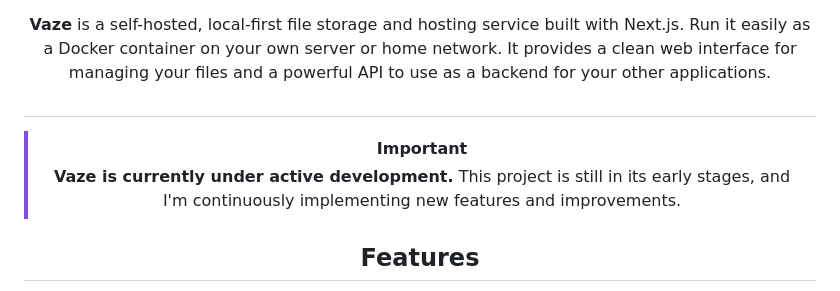
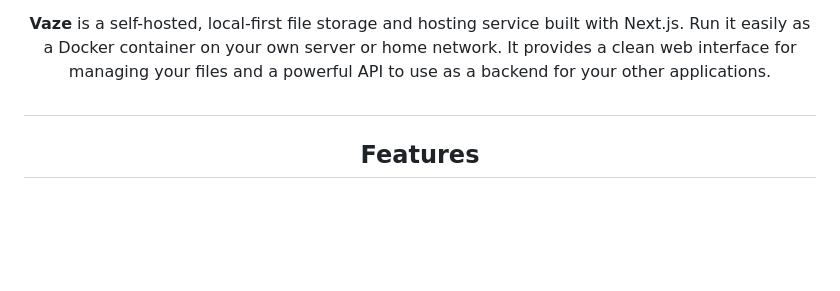
Before and after one commit to darseen/vaze, a Markdown page: README.md, the part around one of its changes. Rendered like a GitHub page; blank space fills up the shorter version.

```diff
--- a/README.md
+++ b/README.md
@@ -10,9 +11,6 @@
 **Vaze** is a self-hosted, local-first file storage and hosting service built with Next.js. Run it easily as a Docker container on your own server or home network. It provides a clean web interface for managing your files and a powerful API to use as a backend for your other applications.
 
 ## </div>
-
-> [!IMPORTANT]
-> **Vaze is currently under active development.** This project is still in its early stages, and I'm continuously implementing new features and improvements.
 
 ## Features
 
```
Also changed, not shown: other parts of README.md (+1 -0 lines).
